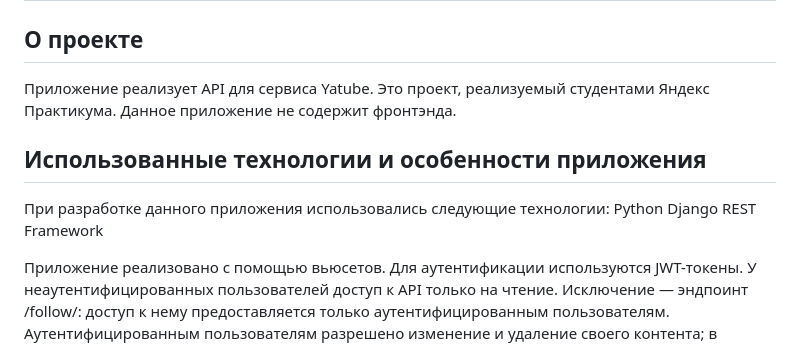
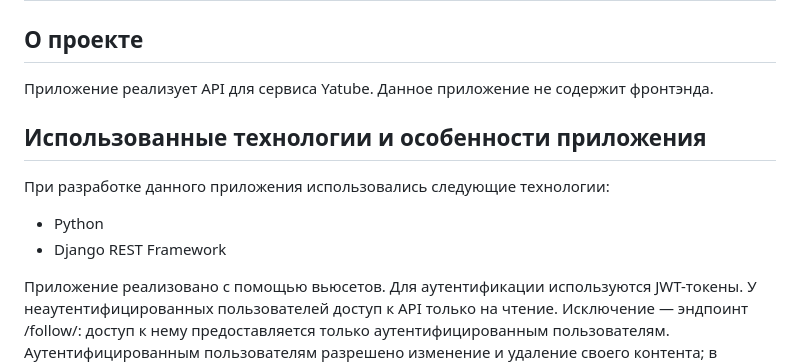
Before and after one commit to Samiel19/api_final_yatube, a Markdown page: README.md, the part around the change. Drawn GitHub-style.

```diff
--- a/README.md
+++ b/README.md
@@ -1,12 +1,12 @@
 # API для Yatube
 
 ## О проекте
-Приложение реализует API для сервиса Yatube. Это проект, реализуемый студентами Яндекс Практикума. Данное приложение не содержит фронтэнда.
+Приложение реализует API для сервиса Yatube. Данное приложение не содержит фронтэнда.
 
 ## Использованные технологии и особенности приложения
 При разработке данного приложения использовались следующие технологии:
-Python
-Django REST Framework
+- Python
+- Django REST Framework
 
 Приложение реализовано с помощью вьюсетов.
 Для аутентификации используются JWT-токены.
```
